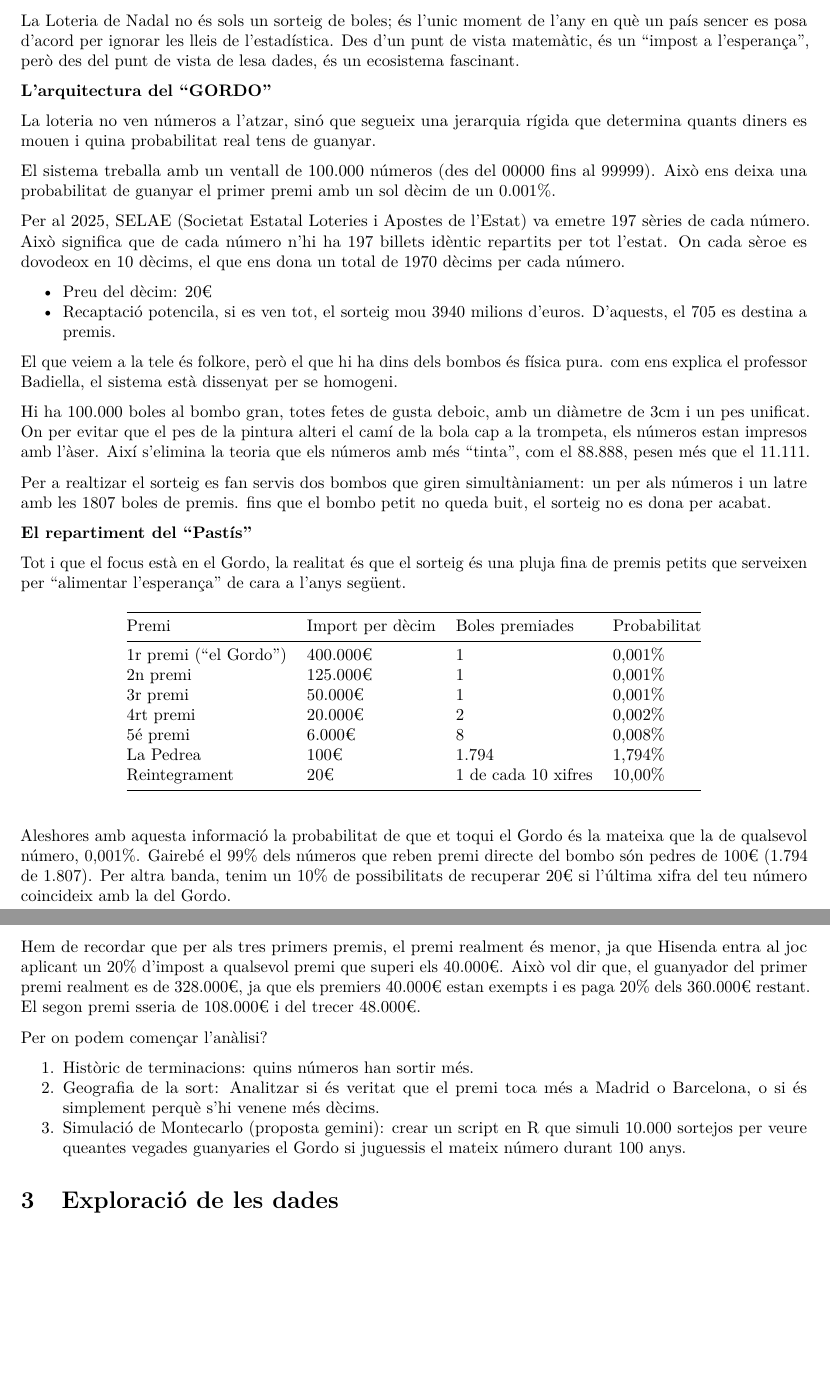
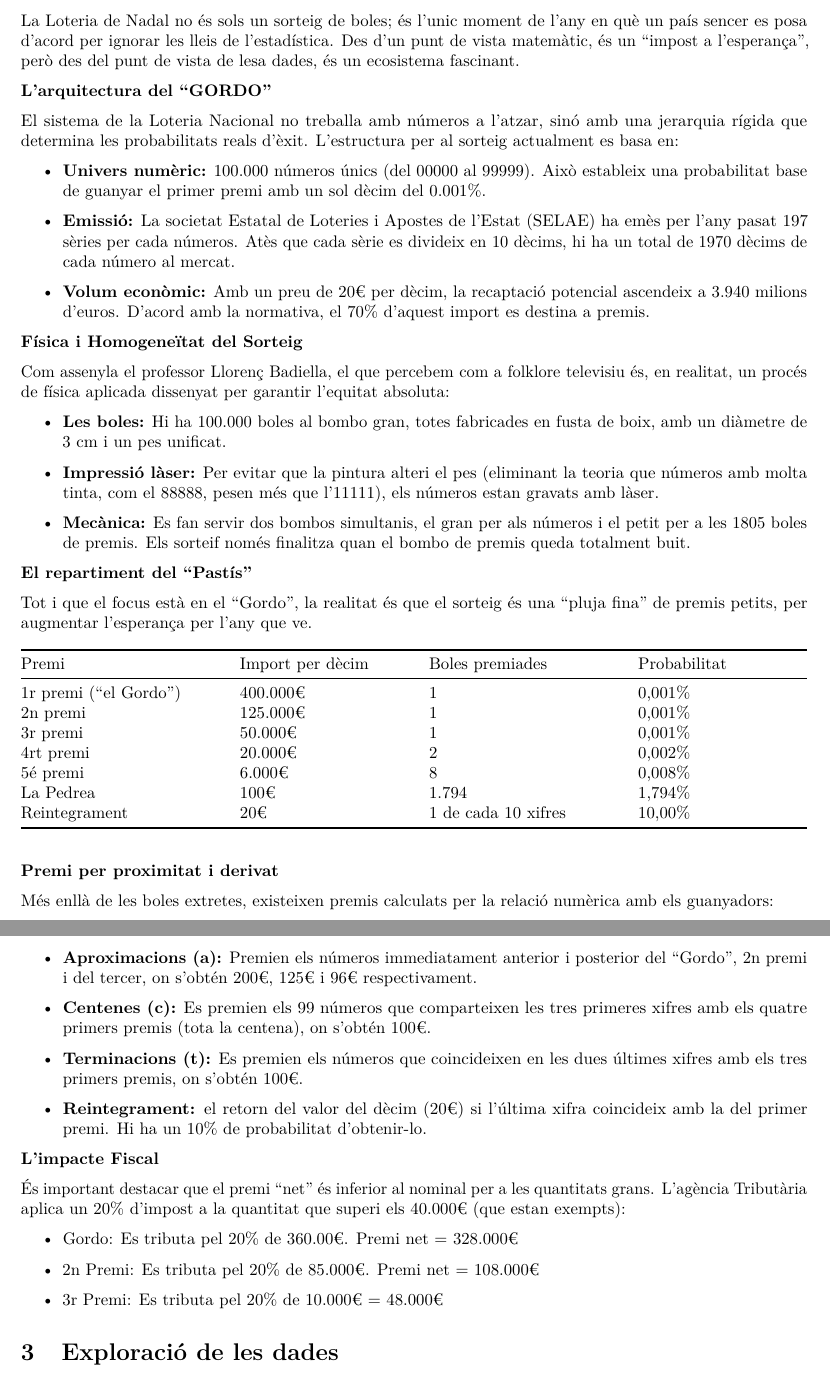
Before and after one commit to andreaacuvilla/Loteria, an R Markdown document (proposal.Rmd): two parts of pages 2 and 3 of 14, joined at a grey line, cut so that both start at the same text, the shorter picture padded with empty space. Rendered offline with R 4.5, knitr and Pandoc, then LaTeX, with nearby package versions; some code elsewhere in the file could not run offline; a font, style sheet, LaTeX package, included part or bibliography that could not be used is replaced or left out.

Commit message:
Update proposal.Rmd

```diff
--- a/proposal.Rmd
+++ b/proposal.Rmd
@@ -42,44 +42,59 @@ La Loteria de Nadal no és sols un sorteig de boles; és l'unic moment de l'any
 
 **L'arquitectura del "GORDO"**
 
-La loteria no ven números a l'atzar, sinó que segueix una jerarquia rígida que determina quants diners es mouen i quina probabilitat real tens de guanyar.
+El sistema de la Loteria Nacional no treballa amb números a l'atzar, sinó amb una jerarquia rígida que determina les probabilitats reals d'èxit. L'estructura per al sorteig actualment es basa en:
 
-El sistema treballa amb un ventall de 100.000 números (des del 00000 fins al 99999). Això ens deixa una probabilitat de guanyar el primer premi amb un sol dècim de un 0.001%.
+-   **Univers numèric:** 100.000 números únics (del 00000 al 99999). Això estableix una probabilitat base de guanyar el primer premi amb un sol dècim del 0.001%.
 
-Per al 2025, SELAE (Societat Estatal Loteries i Apostes de l'Estat) va emetre 197 sèries de cada número. Això significa que de cada número n'hi ha 197 billets idèntic repartits per tot l'estat. On cada sèroe es dovodeox en 10 dècims, el que ens dona un total de 1970 dècims per cada número.
+-   **Emissió:** La societat Estatal de Loteries i Apostes de l'Estat (SELAE) ha emès per l'any pasat 197 sèries per cada números. Atès que cada sèrie es divideix en 10 dècims, hi ha un total de 1970 dècims de cada número al mercat.
 
-- Preu del dècim: 20€
-- Recaptació potencila, si es ven tot, el sorteig mou 3940 milions d'euros. D'aquests, el 705 es destina a premis.
+-   **Volum econòmic:** Amb un preu de 20€ per dècim, la recaptació potencial ascendeix a 3.940 milions d'euros. D'acord amb la normativa, el 70% d'aquest import es destina a premis.
 
-El que veiem a la tele és folkore, però el que hi ha dins dels bombos és física pura. com ens explica el professor Badiella, el sistema està dissenyat per se homogeni.
+**Física i Homogeneïtat del Sorteig**
 
-Hi ha 100.000 boles al bombo gran, totes fetes de gusta deboic, amb un diàmetre de 3cm i un pes unificat. On per evitar que el pes de la pintura alteri el camí de la bola cap a la trompeta, els números estan impresos amb l'àser. Així s'elimina la teoria que els números amb més "tinta", com el 88.888, pesen més que el 11.111.
+Com assenyla el professor Llorenç Badiella, el que percebem com a folklore televisiu és, en realitat, un procés de física aplicada dissenyat per garantir l'equitat absoluta:
 
-Per a realtizar el sorteig es fan servis dos bombos que giren simultàniament: un per als números i un latre amb les 1807 boles de premis. fins que el bombo petit no queda buit, el sorteig no es dona per acabat.
+-   **Les boles:** Hi ha 100.000 boles al bombo gran, totes fabricades en fusta de boix, amb un diàmetre de 3 cm i un pes unificat.
+
+-   **Impressió làser:** Per evitar que la pintura alteri el pes (eliminant la teoria que números amb molta tinta, com el 88888, pesen més que l'11111), els números estan gravats amb làser.
+
+-   **Mecànica:** Es fan servir dos bombos simultanis, el gran per als números i el petit per a les 1805 boles de premis. Els sorteif només finalitza quan el bombo de premis queda totalment buit.
 
 **El repartiment del "Pastís"**
 
-Tot i que el focus està en el Gordo, la realitat és que el sorteig és una pluja fina de premis petits que serveixen per "alimentar l'esperança" de cara a l'anys següent.
+Tot i que el focus està en el "Gordo", la realitat és que el sorteig és una "pluja fina" de premis petits, per augmentar l'esperança per l'any que ve.
 
-| Premi | Import per dècim | Boles premiades | Probabilitat |
-|------|------------------|-----------------|--------------|
-| 1r premi ("el Gordo") | 400.000€ | 1 | 0,001% |
-| 2n premi | 125.000€ | 1 | 0,001% |
-| 3r premi | 50.000€ | 1 | 0,001% |
-| 4rt premi | 20.000€ | 2 | 0,002% |
-| 5é premi | 6.000€ | 8 | 0,008% |
-| La Pedrea | 100€ | 1.794 | 1,794% |
-| Reintegrament | 20€ | 1 de cada 10 xifres | 10,00% |
+| Premi                 | Import per dècim | Boles premiades     | Probabilitat |
+|--------------------|-----------------|-------------------|-----------------|
+| 1r premi ("el Gordo") | 400.000€         | 1                   | 0,001%       |
+| 2n premi              | 125.000€         | 1                   | 0,001%       |
+| 3r premi              | 50.000€          | 1                   | 0,001%       |
+| 4rt premi             | 20.000€          | 2                   | 0,002%       |
+| 5é premi              | 6.000€           | 8                   | 0,008%       |
+| La Pedrea             | 100€             | 1.794               | 1,794%       |
+| Reintegrament         | 20€              | 1 de cada 10 xifres | 10,00%       |
 
-Aleshores amb aquesta informació la probabilitat de que et toqui el Gordo és la mateixa que la de qualsevol número, 0,001%. Gairebé el 99% dels números que reben premi directe del bombo són pedres de 100€ (1.794 de 1.807). Per altra banda, tenim un 10% de possibilitats de recuperar 20€ si l'última xifra del teu número coincideix amb la del Gordo.
+**Premi per proximitat i derivat**
 
-Hem de recordar que per als tres primers premis, el premi realment és menor, ja que Hisenda entra al joc aplicant un 20% d'impost a qualsevol premi que superi els 40.000€. Això vol dir que, el guanyador del primer premi realment es de 328.000€, ja que els premiers 40.000€ estan exempts i es paga 20% dels 360.000€ restant. El segon premi sseria de 108.000€ i del trecer 48.000€.
+Més enllà de les boles extretes, existeixen premis calculats per la relació numèrica amb els guanyadors:
 
-Per on podem començar l'anàlisi?
+-   **Aproximacions (a):** Premien els números immediatament anterior i posterior del "Gordo", 2n premi i del tercer, on s'obtén 200€, 125€ i 96€ respectivament.
 
-1. Històric de terminacions: quins números han sortir més.
-2. Geografia de la sort: Analitzar si és veritat que el premi toca més a Madrid o Barcelona, o si és simplement perquè s'hi venene més dècims.
-3. Simulació de Montecarlo (proposta gemini): crear un script en R que simuli 10.000 sortejos per veure queantes vegades guanyaries el Gordo si juguessis el mateix número durant 100 anys.
+-   **Centenes (c):** Es premien els 99 números que comparteixen les tres primeres xifres amb els quatre primers premis (tota la centena), on s'obtén 100€.
+
+-   **Terminacions (t):** Es premien els números que coincideixen en les dues últimes xifres amb els tres primers premis, on s'obtén 100€.
+
+-   **Reintegrament:** el retorn del valor del dècim (20€) si l'última xifra coincideix amb la del primer premi. Hi ha un 10% de probabilitat d'obtenir-lo.
+
+**L'impacte Fiscal**
+
+És important destacar que el premi "net" és inferior al nominal per a les quantitats grans. L'agència Tributària aplica un 20% d'impost a la quantitat que superi els 40.000€ (que estan exempts):
+
+-   Gordo: Es tributa pel 20% de 360.00€. Premi net = 328.000€
+
+-   2n Premi: Es tributa pel 20% de 85.000€. Premi net = 108.000€
+
+-   3r Premi: Es tributa pel 20% de 10.000€ = 48.000€
 
 Exploració de les dades
 =======================================================================================================================
```
